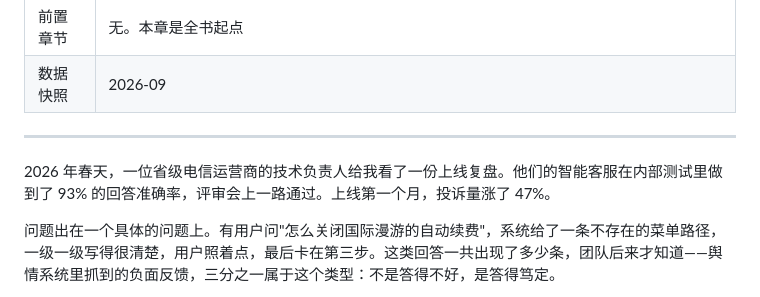
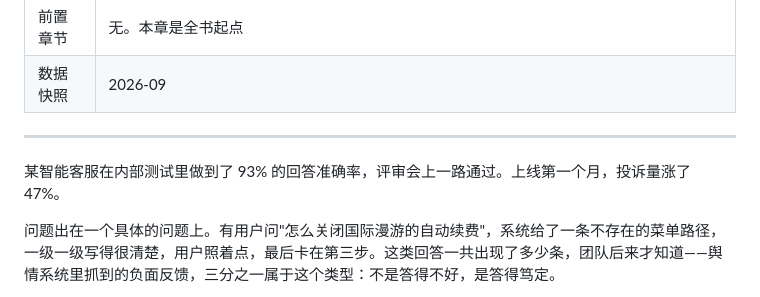
Before and after one commit to jaccen/AI-deployment-engineering, a Markdown page: manuscript/第01章_AI落地的鸿沟.md, the part around the change. Drawn GitHub-style.

```diff
--- a/manuscript/第01章_AI落地的鸿沟.md
+++ b/manuscript/第01章_AI落地的鸿沟.md
@@ -10,8 +10,7 @@
 | 数据快照 | 2026-09 |
 
 ---
-
-2026 年春天，一位省级电信运营商的技术负责人给我看了一份上线复盘。他们的智能客服在内部测试里做到了 93% 的回答准确率，评审会上一路通过。上线第一个月，投诉量涨了 47%。
+某智能客服在内部测试里做到了 93% 的回答准确率，评审会上一路通过。上线第一个月，投诉量涨了 47%。
 
 问题出在一个具体的问题上。有用户问"怎么关闭国际漫游的自动续费"，系统给了一条不存在的菜单路径，一级一级写得很清楚，用户照着点，最后卡在第三步。这类回答一共出现了多少条，团队后来才知道——舆情系统里抓到的负面反馈，三分之一属于这个类型：不是答得不好，是答得笃定。
 
```
